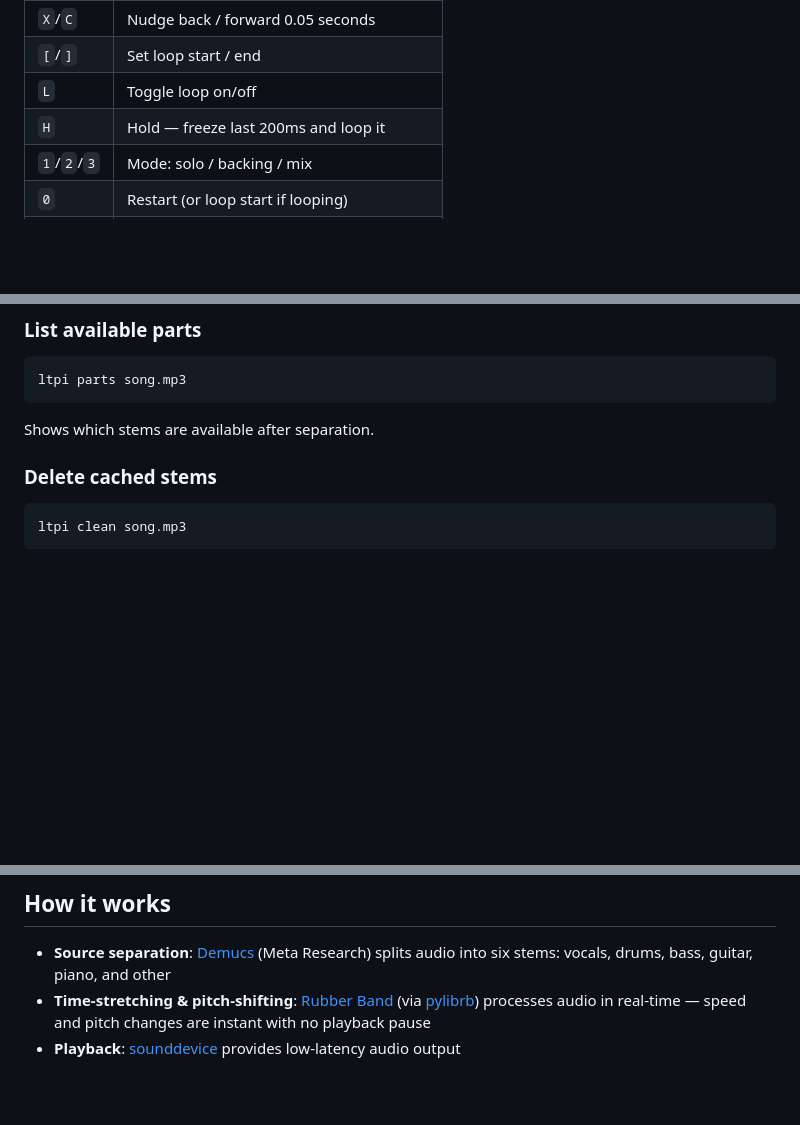
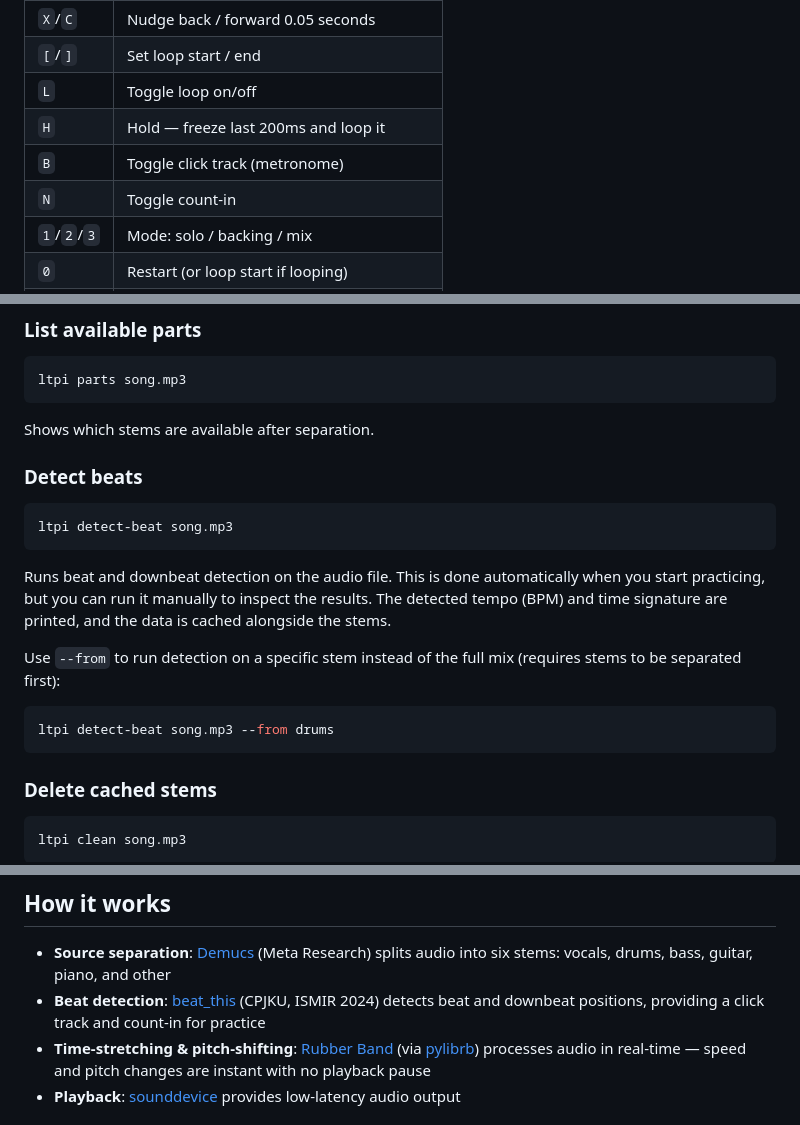
Before and after one commit to tobycmurray/learn-to-play-it, a Markdown page: README.md, 3 parts joined by grey strips. Rendered like a GitHub page; blank space fills up the shorter version.

````diff
--- a/README.md
+++ b/README.md
@@ -96,6 +96,8 @@ Opens an interactive playback session with the bass part isolated, starting at 5
 | `[`/`]` | Set loop start / end                  |
 | `L`     | Toggle loop on/off                    |
 | `H`     | Hold — freeze last 200ms and loop it |
+| `B`     | Toggle click track (metronome)       |
+| `N`     | Toggle count-in                       |
 | `1`/`2`/`3` | Mode: solo / backing / mix        |
 | `0`     | Restart (or loop start if looping)    |
 | `Q`     | Quit                                  |
@@ -170,6 +171,20 @@ ltpi parts song.mp3
 ```
 
 Shows which stems are available after separation.
+
+### Detect beats
+
+```bash
+ltpi detect-beat song.mp3
+```
+
+Runs beat and downbeat detection on the audio file. This is done automatically when you start practicing, but you can run it manually to inspect the results. The detected tempo (BPM) and time signature are printed, and the data is cached alongside the stems.
+
+Use `--from` to run detection on a specific stem instead of the full mix (requires stems to be separated first):
+
+```bash
+ltpi detect-beat song.mp3 --from drums
+```
 
 ### Delete cached stems
 
@@ -205,6 +220,7 @@ Use `--stems-dir` to store stems in a custom location (default: `./stems`).
 ## How it works
 
 - **Source separation**: [Demucs](https://github.com/adefossez/demucs) (Meta Research) splits audio into six stems: vocals, drums, bass, guitar, piano, and other
+- **Beat detection**: [beat_this](https://github.com/CPJKU/beat_this) (CPJKU, ISMIR 2024) detects beat and downbeat positions, providing a click track and count-in for practice
 - **Time-stretching & pitch-shifting**: [Rubber Band](https://breakfastquay.com/rubberband/) (via [pylibrb](https://github.com/pawel-glomski/pylibrb)) processes audio in real-time — speed and pitch changes are instant with no playback pause
 - **Playback**: [sounddevice](https://python-sounddevice.readthedocs.io/) provides low-latency audio output
 
````
Also changed, not shown: other parts of README.md (+15 -15 lines), docs/screenshot.png, 5 other files.
